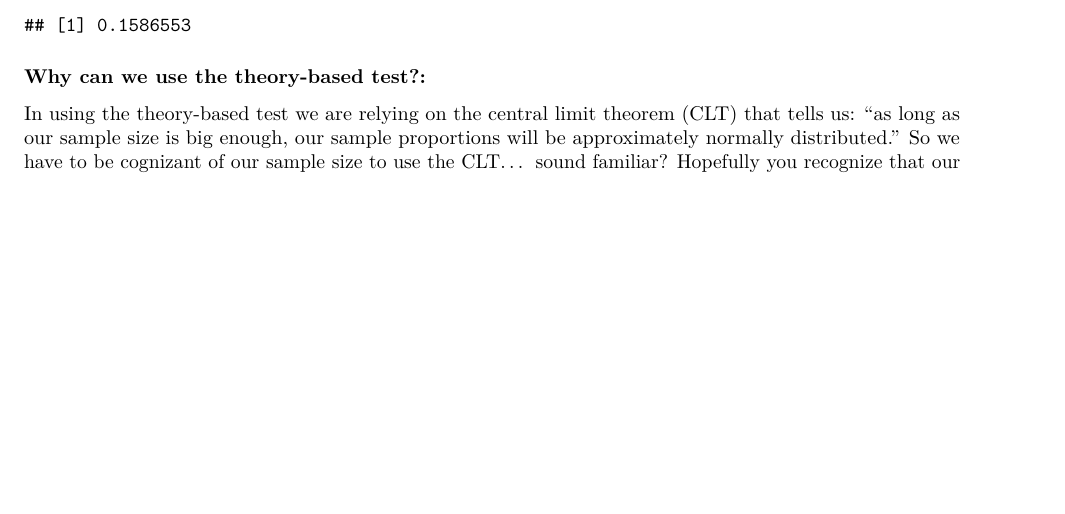
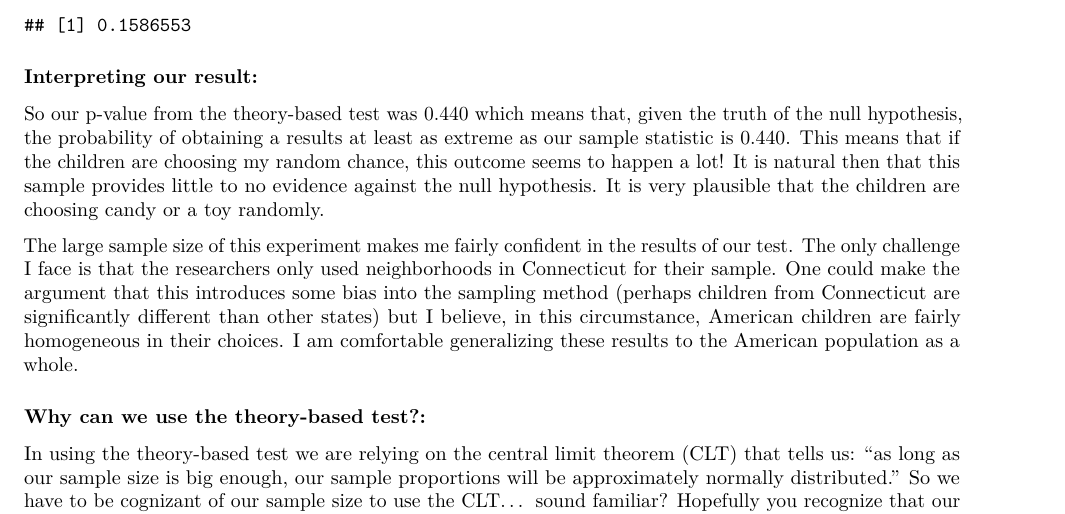
Before and after one commit to bryanjonas/MA256-AY21-1, an R Markdown document (Lesson 5 Companion.Rmd): part of page 6 of 7, cut so that both start at the same text, the shorter picture padded with empty space. Rendered offline with R 4.5, knitr and Pandoc, then LaTeX, with nearby package versions; code that draws random numbers runs with fixed seeds of ours.

Commit message:
Add interpretation.

````diff
--- a/Lesson 5 Companion.Rmd
+++ b/Lesson 5 Companion.Rmd
@@ -134,6 +134,12 @@ ggplot(data.frame(x = c(3.5, 6.5)), aes(x = x)) +
 pnorm(4.5, mean = 5, sd = 0.5)
 ```
 
+### Interpreting our result:
+
+So our p-value from the theory-based test was 0.440 which means that, given the truth of the null hypothesis, the probability of obtaining a results at least as extreme as our sample statistic is 0.440. This means that if the children are choosing my random chance, this outcome seems to happen a lot! It is natural then that this sample provides little to no evidence against the null hypothesis. It is very plausible that the children are choosing candy or a toy randomly.
+
+The large sample size of this experiment makes me fairly confident in the results of our test. The only challenge I face is that the researchers only used neighborhoods in Connecticut for their sample. One could make the argument that this introduces some bias into the sampling method (perhaps children from Connecticut are significantly different than other states) but I believe, in this circumstance, American children are fairly homogeneous in their choices. I am comfortable generalizing these results to the American population as a whole.
+
 ### Why can we use the theory-based test?:
 
 In using the theory-based test we are relying on the central limit theorem (CLT) that tells us: "as long as our sample size is big enough, our sample proportions will be approximately normally distributed." So we have to be cognizant of our sample size to use the CLT... sound familiar? Hopefully you recognize that our validity conditions for the theory-based test help satisfy our sample size requirement.
````
Also changed, not shown: Lesson-5-Companion.pdf.
